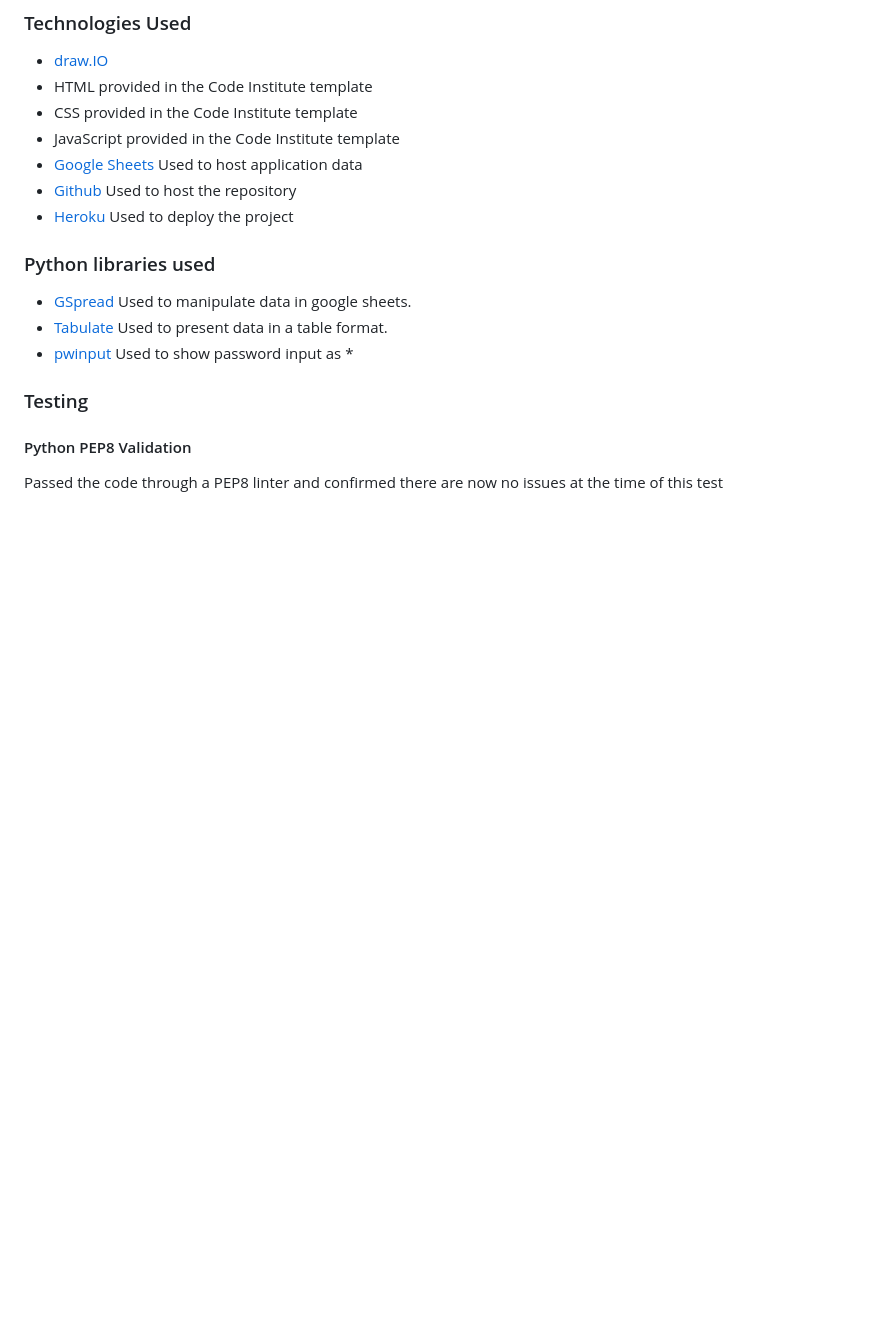
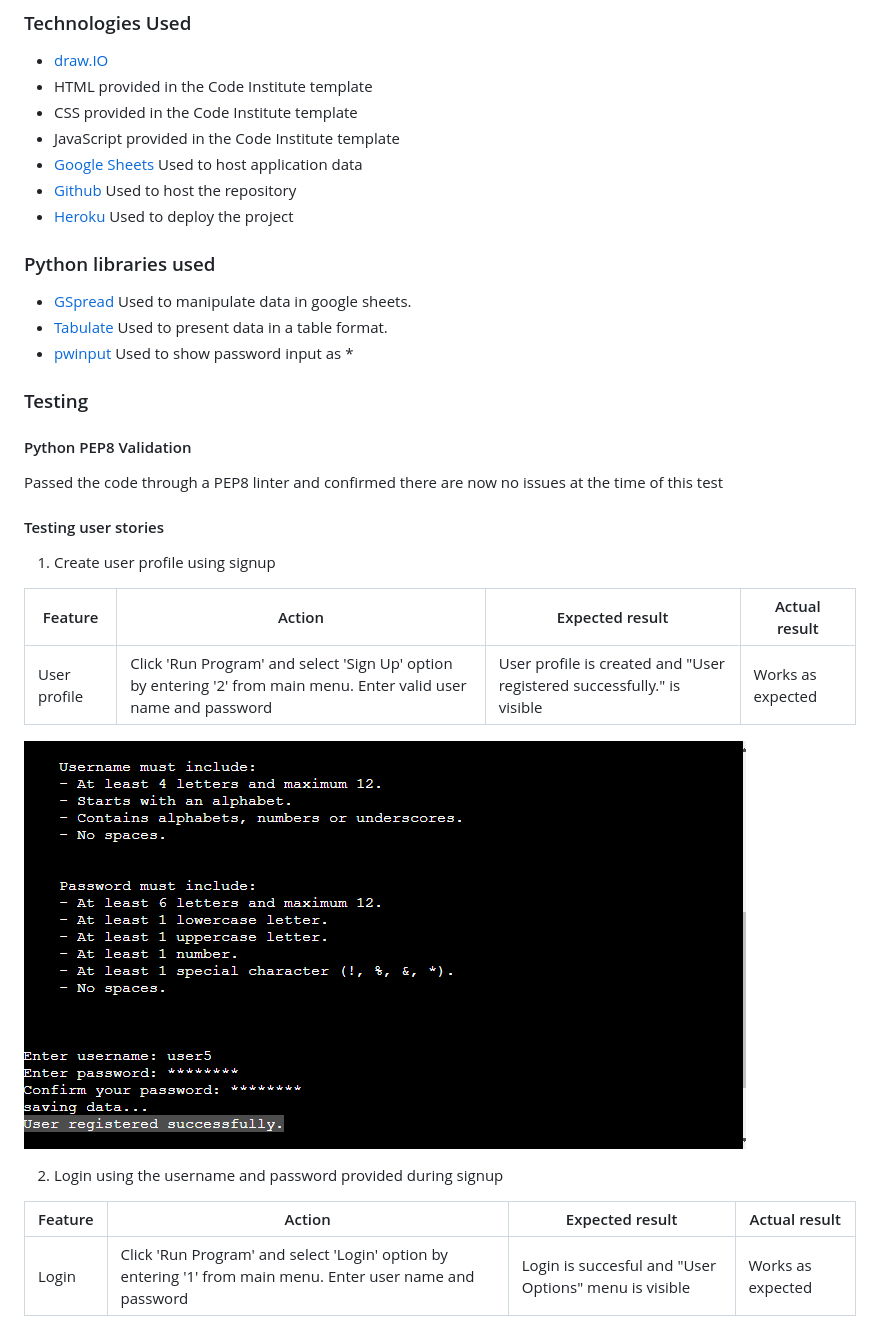
Before and after one commit to SreeshmaTharammal/number-ninja, a Markdown page: README.md, the part around one of its changes. GitHub-like rendering; pictures changed too: assets/readme-images/testing/signup.png (added); blank space fills up the shorter version.

```diff
--- a/README.md
+++ b/README.md
@@ -140,3 +149,19 @@ The data for the application including user name, password and scrore for every
 ### Testing
 #### Python PEP8 Validation
 Passed the code through a PEP8 linter and confirmed there are now no issues at the time of this test
+
+#### Testing user stories
+1. Create user profile using signup
+
+|Feature|Action|Expected result|Actual result|
+|---|---|---|---|
+User profile|Click 'Run Program' and select 'Sign Up' option by entering '2' from main menu. Enter valid user name and password  |User profile is created and "User registered successfully." is visible |Works as expected|
+
+![SignUp](assets/readme-images/testing/signup.png)
+
+2. Login using the username and password provided during signup
+
+|Feature|Action|Expected result|Actual result|
+|---|---|---|---|
+Login|Click 'Run Program' and select 'Login' option by entering '1' from main menu. Enter user name and password |Login is succesful and "User Options" menu is visible |Works as expected|
+
```
Also changed, not shown: other parts of README.md (+46 -9 lines), assets/readme-images/testing/arithmatic_operator_menu.png (added), assets/readme-images/testing/game_level_menu.png (added), assets/readme-images/testing/login.png (added), assets/readme-images/testing/user_options_menu.png (added).
